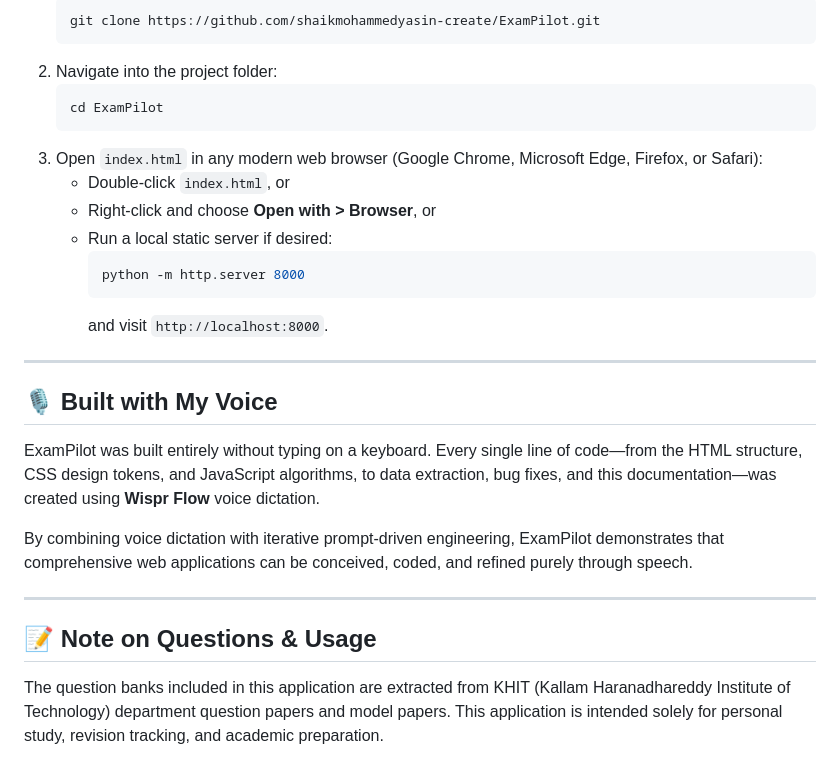
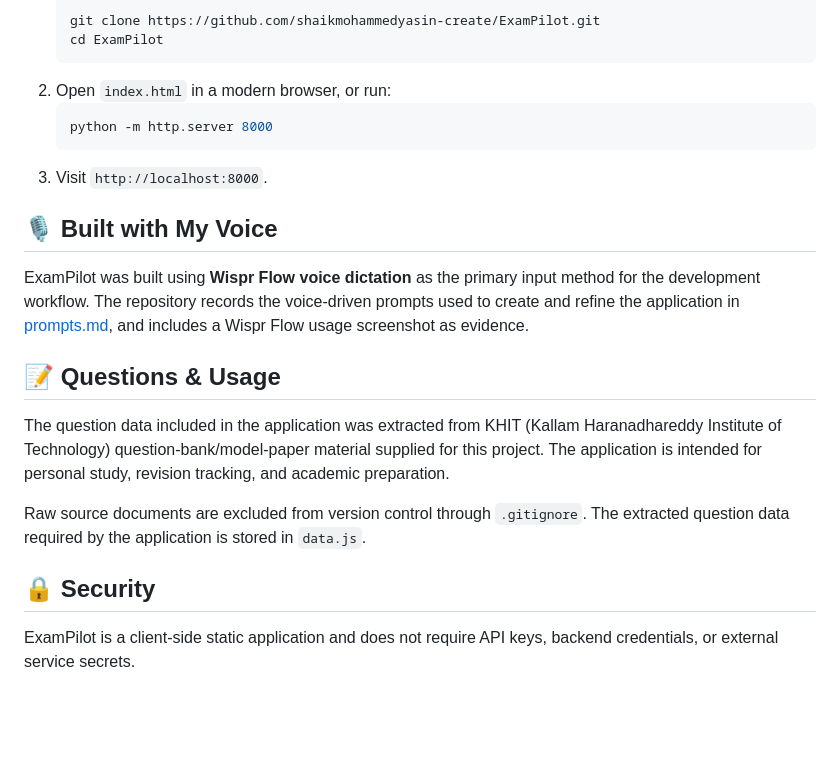
Before and after one commit to shaikmohammedyasin-create/ExamPilot, a Markdown page: README.md, the part around one of its changes. Rendered like a GitHub page; blank space fills up the shorter version.

````diff
--- a/README.md
+++ b/README.md
@@ -50,28 +41,23 @@ ExamPilot requires no installation, compilers, or background services:
    ```bash
    git clone https://github.com/shaikmohammedyasin-create/ExamPilot.git
-   ```
-2. Navigate into the project folder:
-   ```bash
    cd ExamPilot
    ```
-3. Open `index.html` in any modern web browser (Google Chrome, Microsoft Edge, Firefox, or Safari):
-   - Double-click `index.html`, or
-   - Right-click and choose **Open with > Browser**, or
-   - Run a local static server if desired:
-     ```bash
-     python -m http.server 8000
-     ```
-     and visit `http://localhost:8000`.
-
----
+2. Open `index.html` in a modern browser, or run:
+   ```bash
+   python -m http.server 8000
+   ```
+3. Visit `http://localhost:8000`.
 
 ## 🎙️ Built with My Voice
 
-ExamPilot was built entirely without typing on a keyboard. Every single line of code—from the HTML structure, CSS design tokens, and JavaScript algorithms, to data extraction, bug fixes, and this documentation—was created using **Wispr Flow** voice dictation.
+ExamPilot was built using **Wispr Flow voice dictation** as the primary input method for the development workflow. The repository records the voice-driven prompts used to create and refine the application in [prompts.md](prompts.md), and includes a Wispr Flow usage screenshot as evidence.
 
-By combining voice dictation with iterative prompt-driven engineering, ExamPilot demonstrates that comprehensive web applications can be conceived, coded, and refined purely through speech.
+## 📝 Questions & Usage
 
----
+The question data included in the application was extracted from KHIT (Kallam Haranadhareddy Institute of Technology) question-bank/model-paper material supplied for this project. The application is intended for personal study, revision tracking, and academic preparation.
 
-## 📝 Note on Questions & Usage
-The question banks included in this application are extracted from KHIT (Kallam Haranadhareddy Institute of Technology) department question papers and model papers. This application is intended solely for personal study, revision tracking, and academic preparation.
+Raw source documents are excluded from version control through `.gitignore`. The extracted question data required by the application is stored in `data.js`.
+
+## 🔒 Security
+
+ExamPilot is a client-side static application and does not require API keys, backend credentials, or external service secrets.
````
Also changed, not shown: other parts of README.md (+21 -30 lines).
